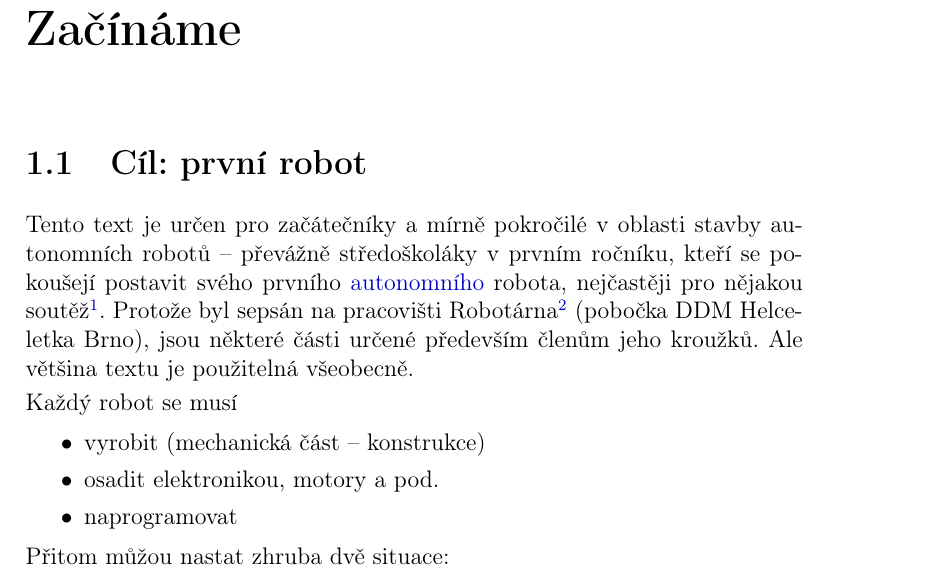
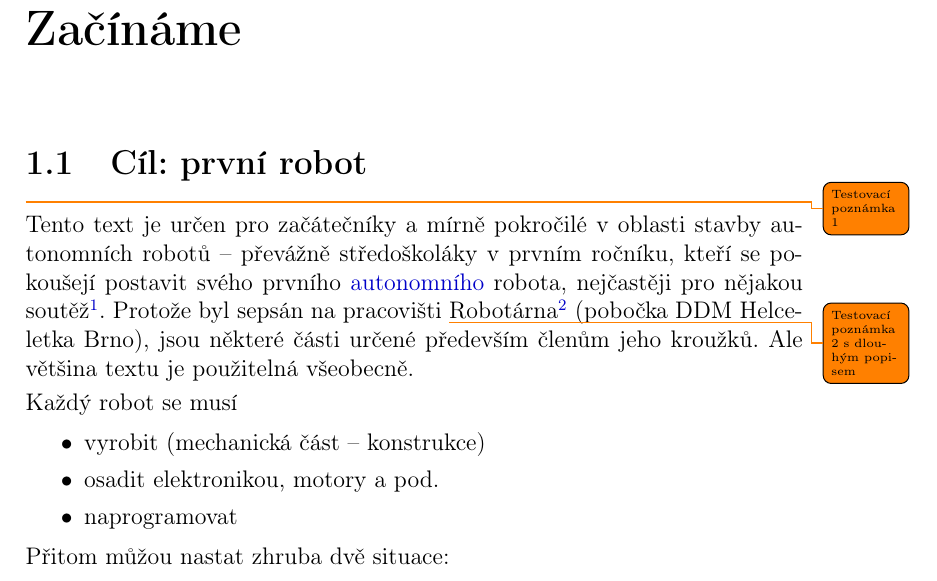
Before and after one commit to RoboticsBrno/RoboticsBrno-guides, a LaTeX document (RoboticsManual/_dokumentace.tex, which reads RoboticsManual/zacatek.tex): part of page 5 of 50, cut so that both start at the same text. Compiled offline with pdfLaTeX.

Commit message:
RoboticsManual: add Todo test notes

```diff
--- a/RoboticsManual/_dokumentace.tex
+++ b/RoboticsManual/_dokumentace.tex
@@ -63,6 +63,9 @@
 %\end{figure}
 %% ---------------------------
 
+\usepackage[colorinlistoftodos,prependcaption,textsize=tiny]{todonotes} % vkládání poznámek
+%\usepackage[colorinlistoftodos,prependcaption,textsize=tiny]{todonotes}
+
 %tohle mám hlavně kvůli kompatibilitě se staršími verzemi - mělo by postupně zmizet
 %todo předělat?
 \newcommand{\I}{\index}  % vytváří položku indexu (asi nepoužijete)
--- a/RoboticsManual/zacatek.tex
+++ b/RoboticsManual/zacatek.tex
@@ -1,14 +1,12 @@
 \section{Cíl: první robot}
 
-Tento text je určen pro začátečníky a~mírně pokročilé v~oblasti stavby autonomních
-robotů -- převážně středoškoláky v~prvním ročníku, kteří se pokoušejí postavit
-svého prvního \hyperlink{autonomni}{autonomního}
+\todo{Testovací poznámka 1}Tento text je určen pro začátečníky a~mírně pokročilé v~oblasti stavby autonomních robotů -- převážně středoškoláky v~prvním ročníku, kteří se pokoušejí postavit svého prvního \hyperlink{autonomni}{autonomního}
 %% co přesně dělá \link - reference do textu?
  %\link[ref:autonomni]{\color{blue}}{autonomního }\Black
 %\color{magenta} autonomního \color{black}
 robota, nejčastěji pro nějakou soutěž\footnote{Robotiáda v~Brně:
 \url{http://www.robotiada.cz/}, Robotický den v Praze \url{http://robotickyden.cz/} }.
-Protože byl sepsán na pracovišti Robotárna\footnote{\url{http://www.helceletka.cz/robotarna}}
+Protože byl sepsán na pracovišti \todo{Testovací poznámka 2 s dlouhým popisem}Robotárna\footnote{\url{http://www.helceletka.cz/robotarna}}
  (pobočka DDM Helceletka Brno), jsou některé části určené především členům jeho kroužků. Ale většina textu je použitelná všeobecně.
 
 
```
